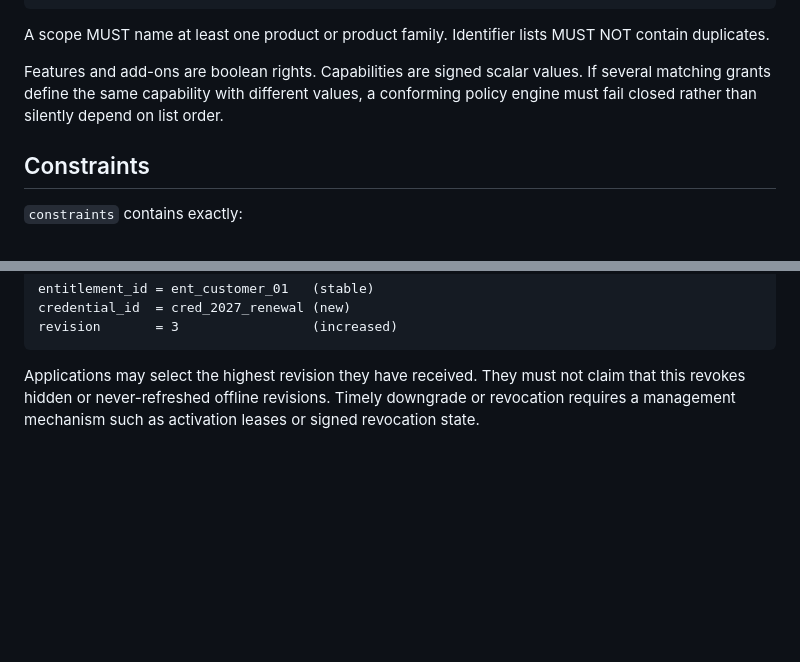
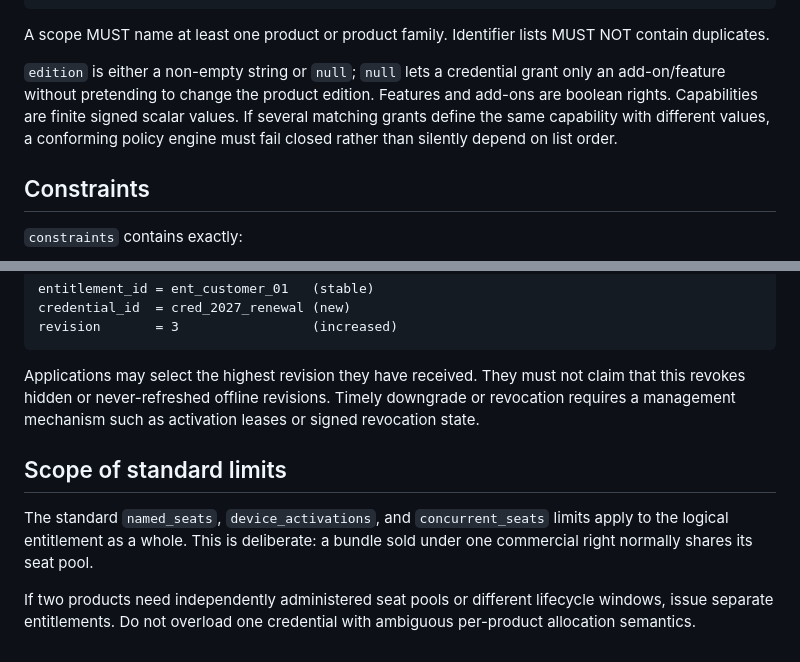
Before and after one commit to turinglambdaai/permit, a Markdown page: docs/entitlement-v1.md, 2 parts joined by grey strips. Drawn GitHub-style; blank space fills up the shorter version.

Commit message:
clarify Protocol v1 grant and trust invariants

````diff
--- a/docs/entitlement-v1.md
+++ b/docs/entitlement-v1.md
@@ -60,7 +60,7 @@ extensions
 
 A scope MUST name at least one product or product family. Identifier lists MUST NOT contain duplicates.
 
-Features and add-ons are boolean rights. Capabilities are signed scalar values. If several matching grants define the same capability with different values, a conforming policy engine must fail closed rather than silently depend on list order.
+`edition` is either a non-empty string or `null`; `null` lets a credential grant only an add-on/feature without pretending to change the product edition. Features and add-ons are boolean rights. Capabilities are finite signed scalar values. If several matching grants define the same capability with different values, a conforming policy engine must fail closed rather than silently depend on list order.
 
 ## Constraints
 
@@ -154,3 +154,10 @@ revision       = 3                 (increased)
 ```
 
 Applications may select the highest revision they have received. They must not claim that this revokes hidden or never-refreshed offline revisions. Timely downgrade or revocation requires a management mechanism such as activation leases or signed revocation state.
+
+
+## Scope of standard limits
+
+The standard `named_seats`, `device_activations`, and `concurrent_seats` limits apply to the logical entitlement as a whole. This is deliberate: a bundle sold under one commercial right normally shares its seat pool.
+
+If two products need independently administered seat pools or different lifecycle windows, issue separate entitlements. Do not overload one credential with ambiguous per-product allocation semantics.
````
